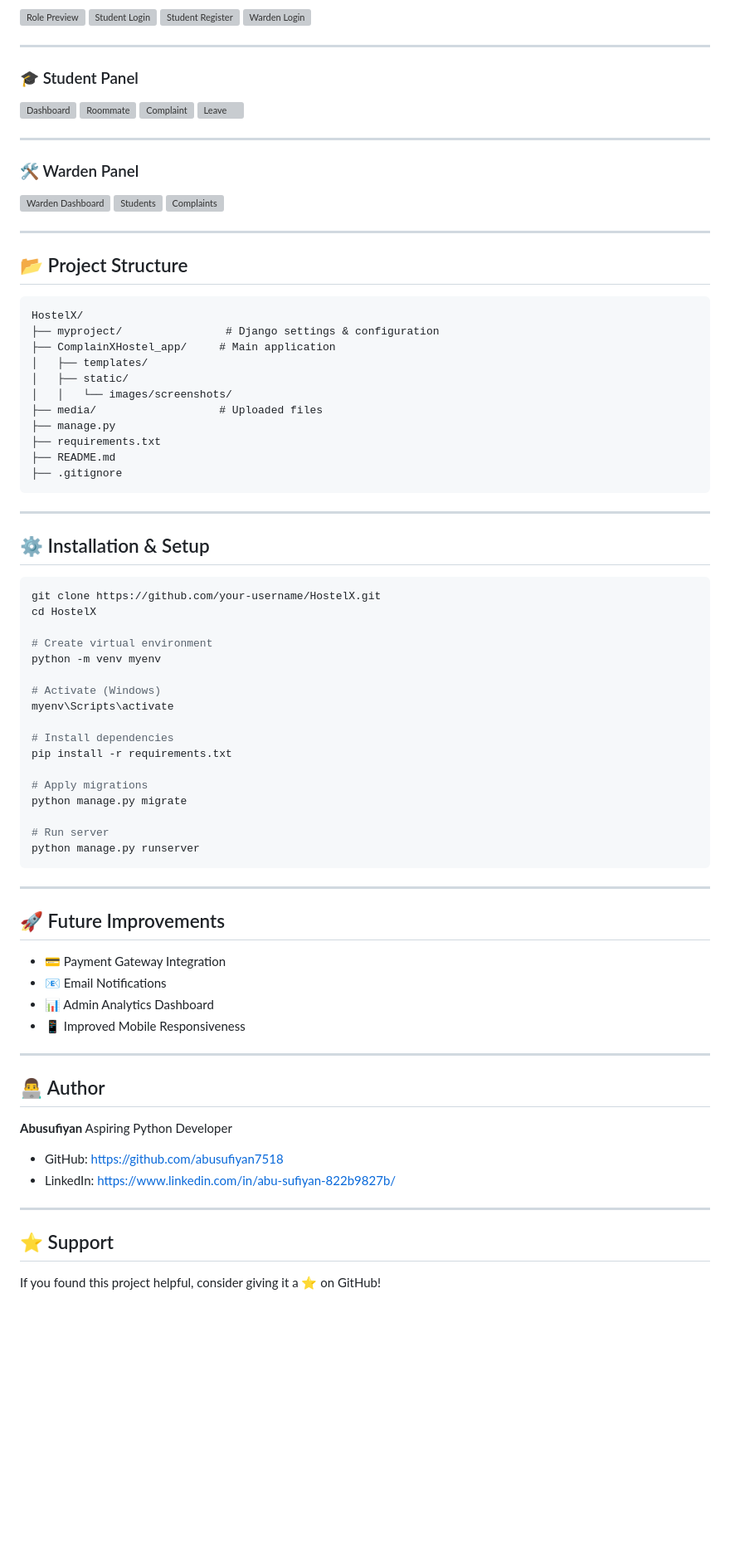
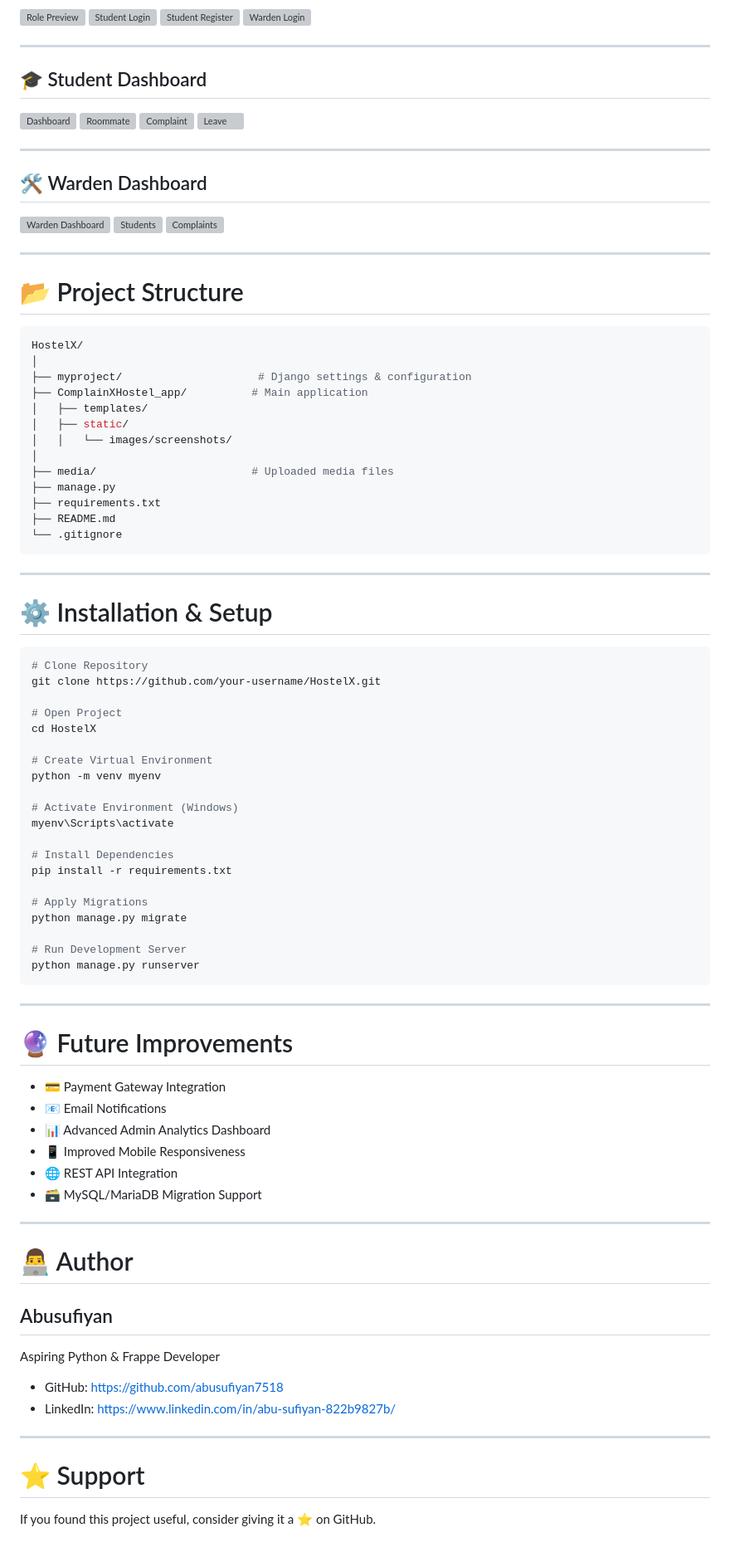
Before and after one commit to abusufiyan7518/HostelX, a Markdown page: README.md, the part around one of its changes. Shown at 83% size. GitHub-like rendering; blank space fills up the shorter version; grey boxes are pictures that could not be loaded.

````diff
--- a/README.md
+++ b/README.md
@@ -88,7 +142,7 @@ OR
 
 ---
 
-### 🎓 Student Panel
+## 🎓 Student Dashboard
 
 ![Dashboard](ComplainXHostel_app/static/images/screenshots/student/student-dashboard.jpg)
 ![Roommate](ComplainXHostel_app/static/images/screenshots/student/roommate-details.jpg)
@@ -97,7 +151,7 @@ OR
 
 ---
 
-### 🛠 Warden Panel
+## 🛠 Warden Dashboard
 
 ![Warden Dashboard](ComplainXHostel_app/static/images/screenshots/warden/warden-dashboard.jpg)
 ![Students](ComplainXHostel_app/static/images/screenshots/warden/student-management.jpg)
@@ -105,68 +159,75 @@ OR
 
 ---
 
-## 📂 Project Structure
+# 📂 Project Structure
 
-```
+```bash
 HostelX/
-├── myproject/                # Django settings & configuration
-├── ComplainXHostel_app/     # Main application
+│
+├── myproject/                     # Django settings & configuration
+├── ComplainXHostel_app/          # Main application
 │   ├── templates/
 │   ├── static/
 │   │   └── images/screenshots/
-├── media/                   # Uploaded files
+│
+├── media/                        # Uploaded media files
 ├── manage.py
 ├── requirements.txt
 ├── README.md
-├── .gitignore
+└── .gitignore
 ```
 
 ---
 
-## ⚙️ Installation & Setup
+# ⚙️ Installation & Setup
 
 ```bash
+# Clone Repository
 git clone https://github.com/your-username/HostelX.git
+
+# Open Project
 cd HostelX
 
-# Create virtual environment
+# Create Virtual Environment
 python -m venv myenv
 
-# Activate (Windows)
+# Activate Environment (Windows)
 myenv\Scripts\activate
 
-# Install dependencies
+# Install Dependencies
 pip install -r requirements.txt
 
-# Apply migrations
+# Apply Migrations
 python manage.py migrate
 
-# Run server
+# Run Development Server
 python manage.py runserver
 ```
 
 ---
 
-
-## 🚀 Future Improvements
+# 🔮 Future Improvements
 
 * 💳 Payment Gateway Integration
 * 📧 Email Notifications
-* 📊 Admin Analytics Dashboard
+* 📊 Advanced Admin Analytics Dashboard
 * 📱 Improved Mobile Responsiveness
+* 🌐 REST API Integration
+* 🗃 MySQL/MariaDB Migration Support
 
 ---
 
-## 👨‍💻 Author
+# 👨‍💻 Author
 
-**Abusufiyan**
-Aspiring Python Developer
+## Abusufiyan
+
+Aspiring Python & Frappe Developer
 
 * GitHub: https://github.com/abusufiyan7518
 * LinkedIn: https://www.linkedin.com/in/abu-sufiyan-822b9827b/
 
 ---
 
-## ⭐ Support
+# ⭐ Support
 
-If you found this project helpful, consider giving it a ⭐ on GitHub!
+If you found this project useful, consider giving it a ⭐ on GitHub.
````
Also changed, not shown: other parts of README.md (+94 -40 lines).
